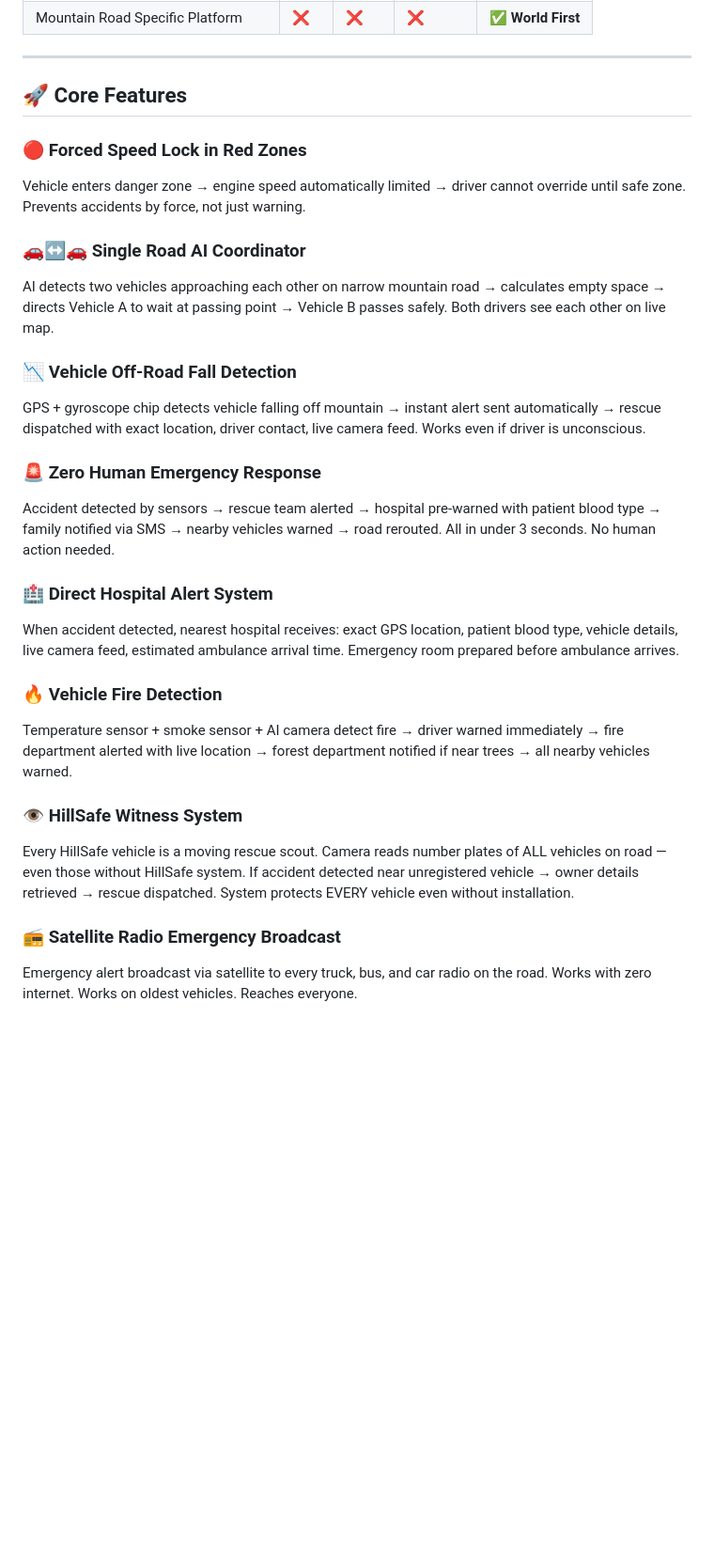
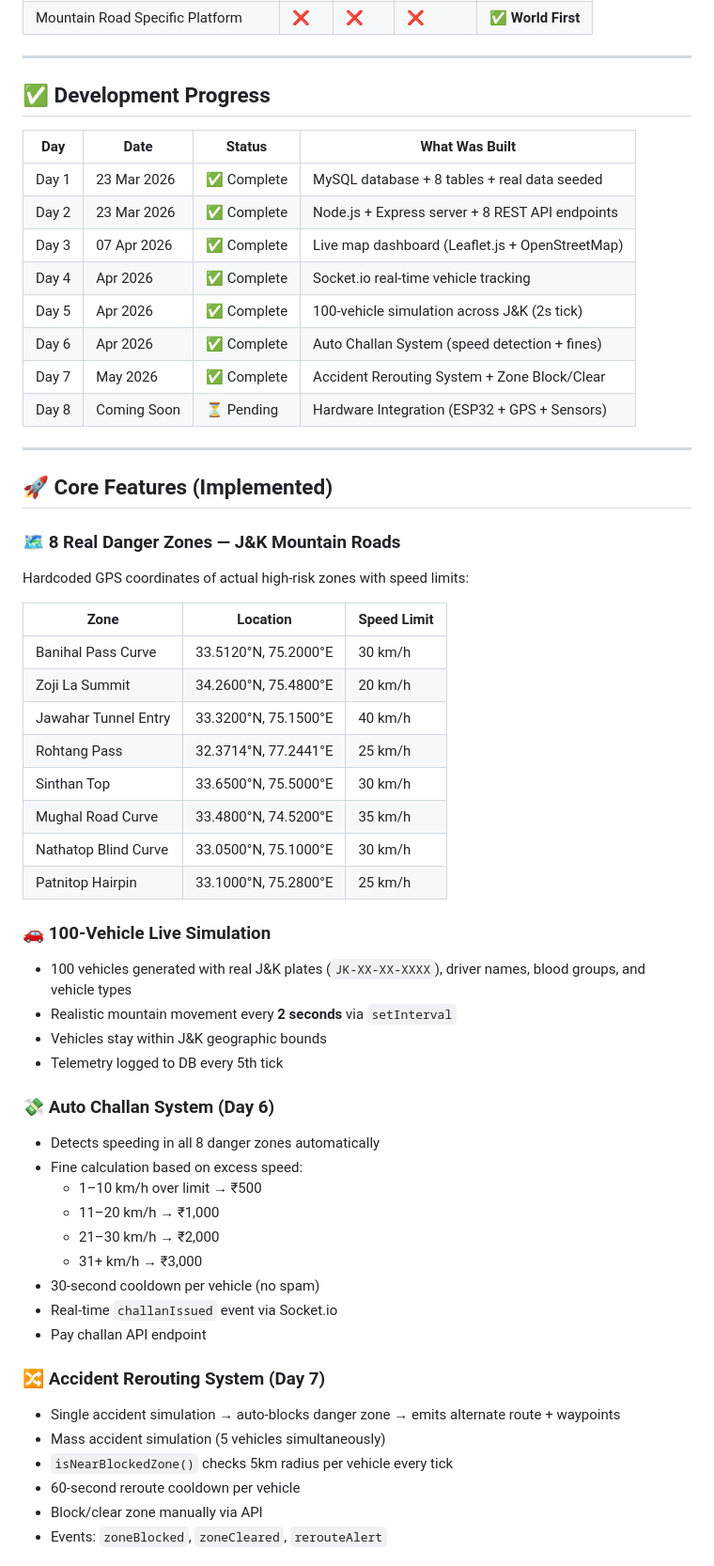
Before and after one commit to safeerahmed8/Hill_Safe_AI, a Markdown page: README.md, the part around one of its changes. Shown at 94% size. Drawn GitHub-style; blank space fills up the shorter version.

```diff
--- a/README.md
+++ b/README.md
@@ -38,29 +41,59 @@ Every year hundreds of people die on mountain roads in J&K, Himachal Pradesh, an
 
 ---
 
-## 🚀 Core Features
+## ✅ Development Progress
 
-### 🔴 Forced Speed Lock in Red Zones
-Vehicle enters danger zone → engine speed automatically limited → driver cannot override until safe zone. Prevents accidents by force, not just warning.
+| Day | Date | Status | What Was Built |
+|---|---|---|---|
+| Day 1 | 23 Mar 2026 | ✅ Complete | MySQL database + 8 tables + real data seeded |
+| Day 2 | 23 Mar 2026 | ✅ Complete | Node.js + Express server + 8 REST API endpoints |
+| Day 3 | 07 Apr 2026 | ✅ Complete | Live map dashboard (Leaflet.js + OpenStreetMap) |
+| Day 4 | Apr 2026 | ✅ Complete | Socket.io real-time vehicle tracking |
+| Day 5 | Apr 2026 | ✅ Complete | 100-vehicle simulation across J&K (2s tick) |
+| Day 6 | Apr 2026 | ✅ Complete | Auto Challan System (speed detection + fines) |
+| Day 7 | May 2026 | ✅ Complete | Accident Rerouting System + Zone Block/Clear |
+| Day 8 | Coming Soon | ⏳ Pending | Hardware Integration (ESP32 + GPS + Sensors) |
 
-### 🚗↔️🚗 Single Road AI Coordinator
-AI detects two vehicles approaching each other on narrow mountain road → calculates empty space → directs Vehicle A to wait at passing point → Vehicle B passes safely. Both drivers see each other on live map.
+---
 
-### 📉 Vehicle Off-Road Fall Detection
-GPS + gyroscope chip detects vehicle falling off mountain → instant alert sent automatically → rescue dispatched with exact location, driver contact, live camera feed. Works even if driver is unconscious.
+## 🚀 Core Features (Implemented)
 
-### 🚨 Zero Human Emergency Response
-Accident detected by sensors → rescue team alerted → hospital pre-warned with patient blood type → family notified via SMS → nearby vehicles warned → road rerouted. All in under 3 seconds. No human action needed.
+### 🗺️ 8 Real Danger Zones — J&K Mountain Roads
+Hardcoded GPS coordinates of actual high-risk zones with speed limits:
 
-### 🏥 Direct Hospital Alert System
-When accident detected, nearest hospital receives: exact GPS location, patient blood type, vehicle details, live camera feed, estimated ambulance arrival time. Emergency room prepared before ambulance arrives.
+| Zone | Location | Speed Limit |
+|---|---|---|
+| Banihal Pass Curve | 33.5120°N, 75.2000°E | 30 km/h |
+| Zoji La Summit | 34.2600°N, 75.4800°E | 20 km/h |
+| Jawahar Tunnel Entry | 33.3200°N, 75.1500°E | 40 km/h |
+| Rohtang Pass | 32.3714°N, 77.2441°E | 25 km/h |
+| Sinthan Top | 33.6500°N, 75.5000°E | 30 km/h |
+| Mughal Road Curve | 33.4800°N, 74.5200°E | 35 km/h |
+| Nathatop Blind Curve | 33.0500°N, 75.1000°E | 30 km/h |
+| Patnitop Hairpin | 33.1000°N, 75.2800°E | 25 km/h |
 
-### 🔥 Vehicle Fire Detection
-Temperature sensor + smoke sensor + AI camera detect fire → driver warned immediately → fire department alerted with live location → forest department notified if near trees → all nearby vehicles warned.
+### 🚗 100-Vehicle Live Simulation
+- 100 vehicles generated with real J&K plates (`JK-XX-XX-XXXX`), driver names, blood groups, and vehicle types
+- Realistic mountain movement every **2 seconds** via `setInterval`
+- Vehicles stay within J&K geographic bounds
+- Telemetry logged to DB every 5th tick
 
-### 👁️ HillSafe Witness System
-Every HillSafe vehicle is a moving rescue scout. Camera reads number plates of ALL vehicles on road — even those without HillSafe system. If accident detected near unregistered vehicle → owner details retrieved → rescue dispatched. System protects EVERY vehicle even without installation.
+### 💸 Auto Challan System (Day 6)
+- Detects speeding in all 8 danger zones automatically
+- Fine calculation based on excess speed:
+  - 1–10 km/h over limit → ₹500
+  - 11–20 km/h → ₹1,000
+  - 21–30 km/h → ₹2,000
+  - 31+ km/h → ₹3,000
+- 30-second cooldown per vehicle (no spam)
+- Real-time `challanIssued` event via Socket.io
+- Pay challan API endpoint
 
-### 📻 Satellite Radio Emergency Broadcast
-Emergency alert broadcast via satellite to every truck, bus, and car radio on the road. Works with zero internet. Works on oldest vehicles. Reaches everyone.
+### 🔀 Accident Rerouting System (Day 7)
+- Single accident simulation → auto-blocks danger zone → emits alternate route + waypoints
+- Mass accident simulation (5 vehicles simultaneously)
+- `isNearBlockedZone()` checks 5km radius per vehicle every tick
+- 60-second reroute cooldown per vehicle
+- Block/clear zone manually via API
+- Events: `zoneBlocked`, `zoneCleared`, `rerouteAlert`
 
```
Also changed, not shown: other parts of README.md (+175 -82 lines).
